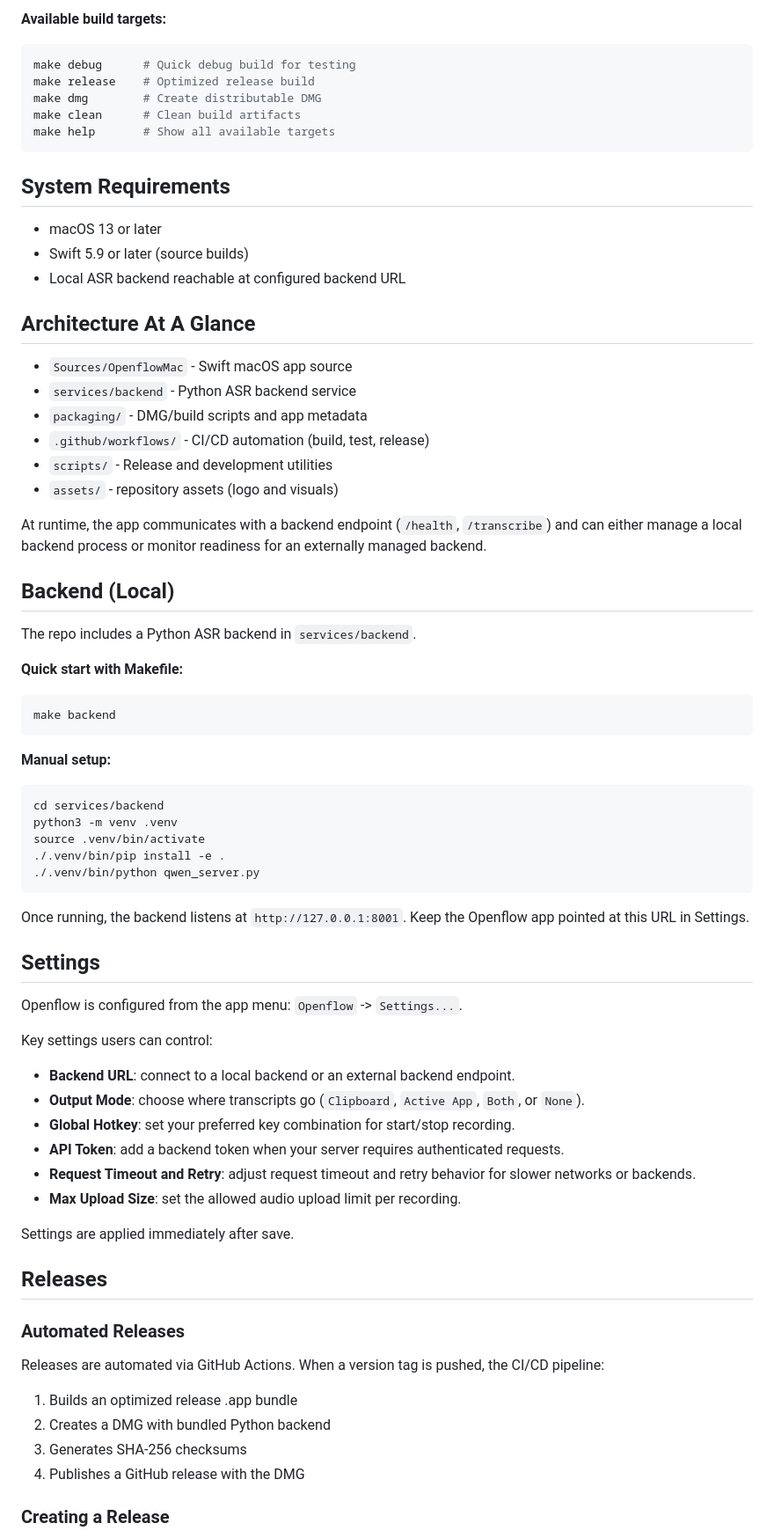
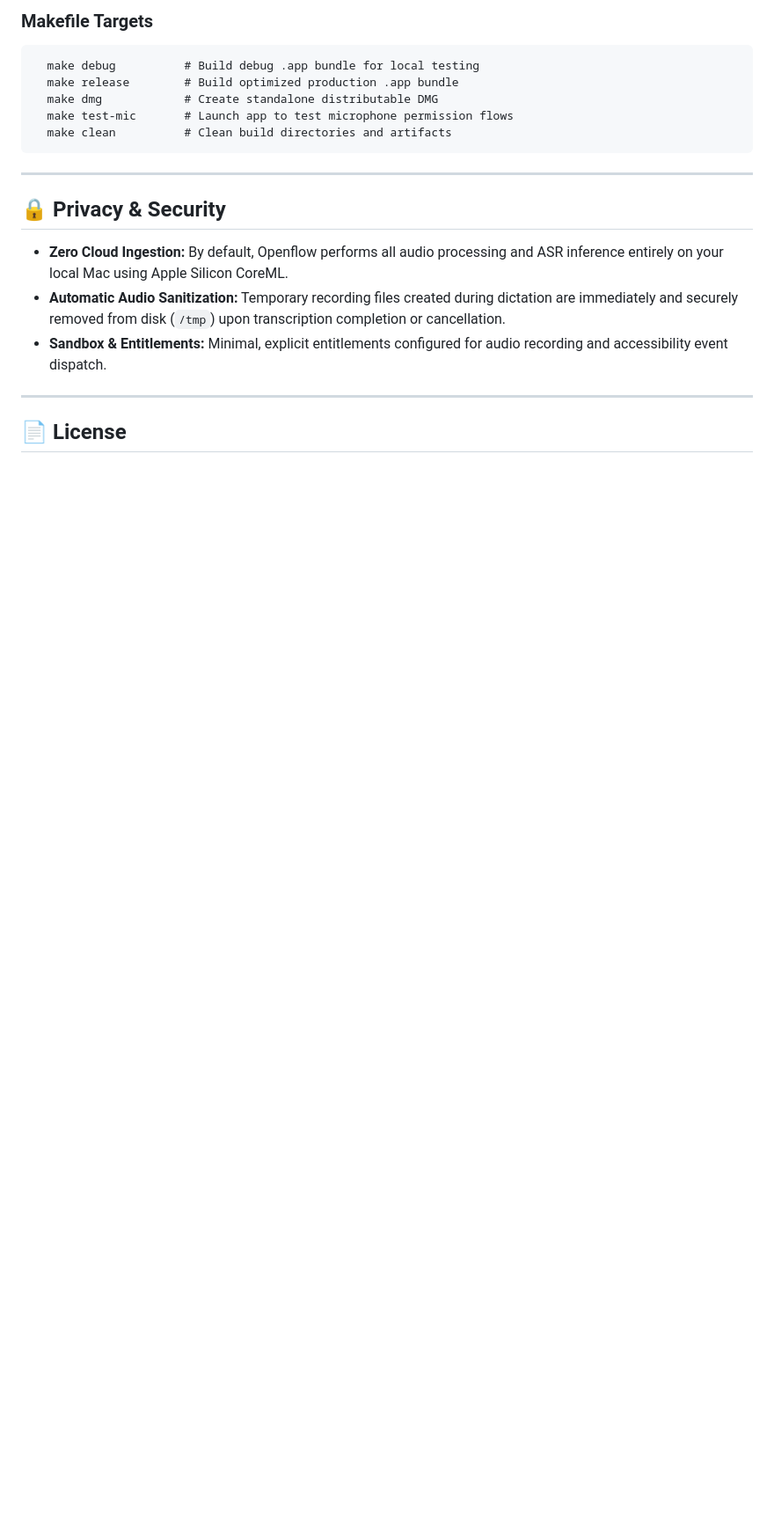
Before and after one commit to abhilashpanda04/Openflow, a Markdown page: README.md, the part around one of its changes. Shown at 88% size. Rendered like a GitHub page; blank space fills up the shorter version.

````diff
--- a/README.md
+++ b/README.md
@@ -60,75 +168,23 @@ make backend
 ```
 
-**Available build targets:**
-```bash
-make debug      # Quick debug build for testing
-make release    # Optimized release build
-make dmg        # Create distributable DMG
-make clean      # Clean build artifacts
-make help       # Show all available targets
+### Makefile Targets
+```text
+  make debug          # Build debug .app bundle for local testing
+  make release        # Build optimized production .app bundle
+  make dmg            # Create standalone distributable DMG
+  make test-mic       # Launch app to test microphone permission flows
+  make clean          # Clean build directories and artifacts
 ```
 
-## System Requirements
+---
 
-- macOS 13 or later
-- Swift 5.9 or later (source builds)
-- Local ASR backend reachable at configured backend URL
+## 🔒 Privacy & Security
 
-## Architecture At A Glance
+- **Zero Cloud Ingestion:** By default, Openflow performs all audio processing and ASR inference entirely on your local Mac using Apple Silicon CoreML.
+- **Automatic Audio Sanitization:** Temporary recording files created during dictation are immediately and securely removed from disk (`/tmp`) upon transcription completion or cancellation.
+- **Sandbox & Entitlements:** Minimal, explicit entitlements configured for audio recording and accessibility event dispatch.
 
-- `Sources/OpenflowMac` - Swift macOS app source
-- `services/backend` - Python ASR backend service
-- `packaging/` - DMG/build scripts and app metadata
-- `.github/workflows/` - CI/CD automation (build, test, release)
-- `scripts/` - Release and development utilities
-- `assets/` - repository assets (logo and visuals)
+---
 
-At runtime, the app communicates with a backend endpoint (`/health`, `/transcribe`) and can either manage a local backend process or monitor readiness for an externally managed backend.
+## 📄 License
 
-## Backend (Local)
-
-The repo includes a Python ASR backend in `services/backend`.
-
-**Quick start with Makefile:**
-```bash
-make backend
-```
-
-**Manual setup:**
-```bash
-cd services/backend
-python3 -m venv .venv
-source .venv/bin/activate
-./.venv/bin/pip install -e .
-./.venv/bin/python qwen_server.py
-```
-
-Once running, the backend listens at `http://127.0.0.1:8001`. Keep the Openflow app pointed at this URL in Settings.
-
-## Settings
-
-Openflow is configured from the app menu: `Openflow` -> `Settings...`.
-
-Key settings users can control:
-
-- **Backend URL**: connect to a local backend or an external backend endpoint.
-- **Output Mode**: choose where transcripts go (`Clipboard`, `Active App`, `Both`, or `None`).
-- **Global Hotkey**: set your preferred key combination for start/stop recording.
-- **API Token**: add a backend token when your server requires authenticated requests.
-- **Request Timeout and Retry**: adjust request timeout and retry behavior for slower networks or backends.
-- **Max Upload Size**: set the allowed audio upload limit per recording.
-
-Settings are applied immediately after save.
-
-## Releases
-
-### Automated Releases
-
-Releases are automated via GitHub Actions. When a version tag is pushed, the CI/CD pipeline:
-1. Builds an optimized release .app bundle
-2. Creates a DMG with bundled Python backend
-3. Generates SHA-256 checksums
-4. Publishes a GitHub release with the DMG
-
-### Creating a Release
-
````
Also changed, not shown: other parts of README.md (+150 -83 lines).
